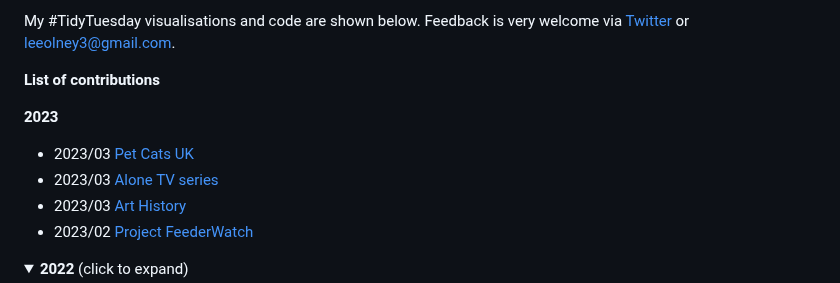
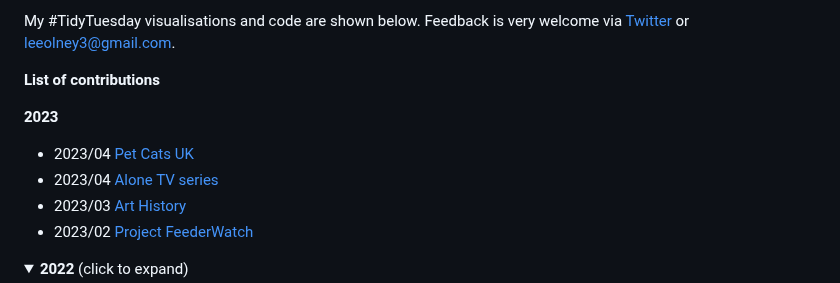
Before and after one commit to leeolney3/TidyTuesday, a Markdown page: README.md, the part around the change. Drawn GitHub-style; folded sections open.

```diff
--- a/README.md
+++ b/README.md
@@ -7,8 +7,8 @@ My #TidyTuesday visualisations and code are shown below. Feedback is very welcom
 **List of contributions**
 
 <b>2023</b>
-* 2023/03 [Pet Cats UK](https://github.com/leeolney3/TidyTuesday/tree/main/2023/week_05)
-* 2023/03 [Alone TV series](https://github.com/leeolney3/TidyTuesday/tree/main/2023/week_04)
+* 2023/04 [Pet Cats UK](https://github.com/leeolney3/TidyTuesday/tree/main/2023/week_05)
+* 2023/04 [Alone TV series](https://github.com/leeolney3/TidyTuesday/tree/main/2023/week_04)
 * 2023/03 [Art History](https://github.com/leeolney3/TidyTuesday/tree/main/2023/week_03)
 * 2023/02 [Project FeederWatch](https://github.com/leeolney3/TidyTuesday/tree/main/2023/week_02)
 
```
